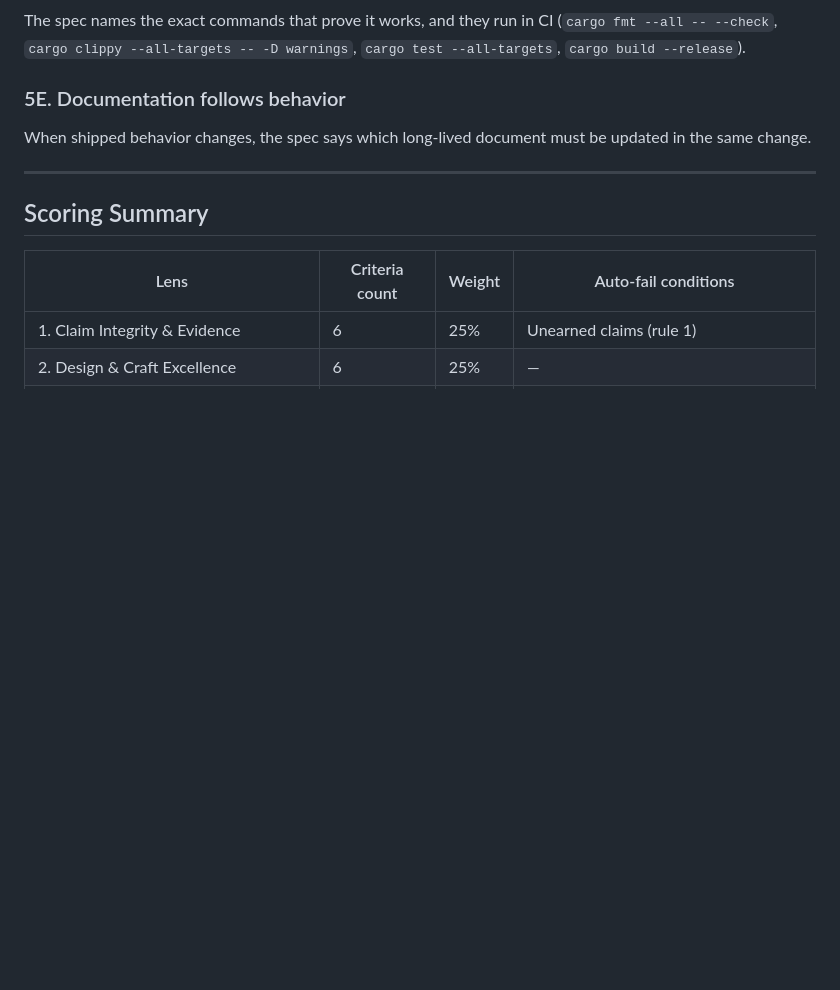
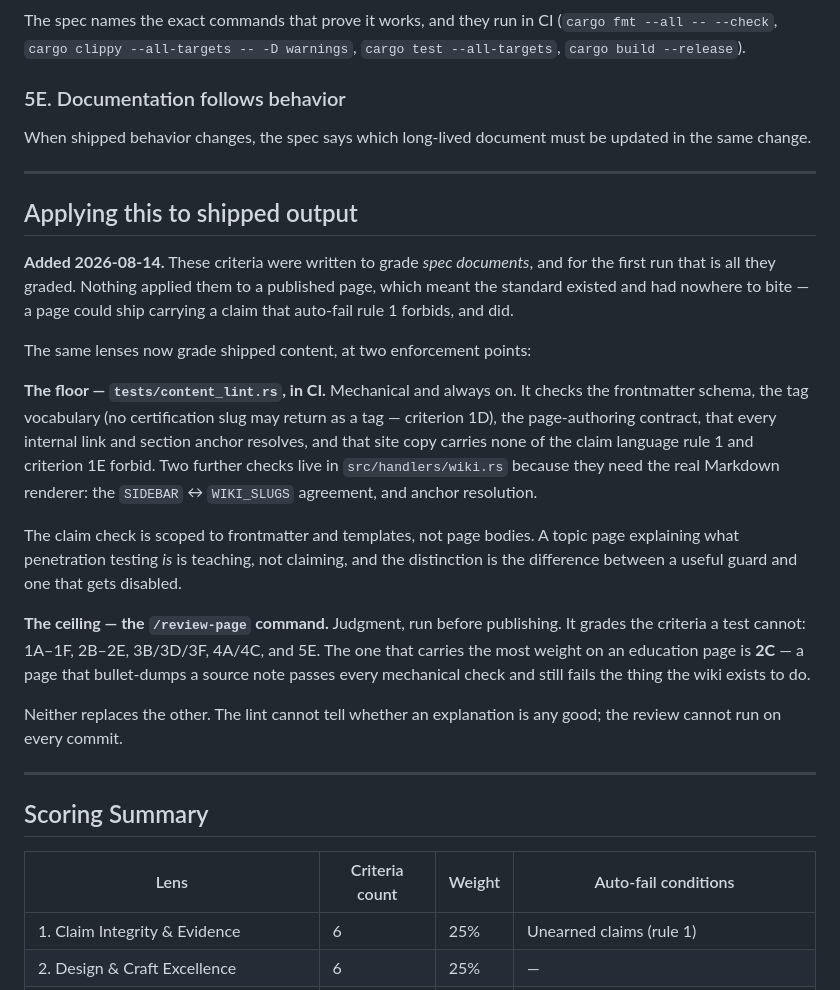
Before and after one commit to machinageist/mg-server, a Markdown page: gauntlet-output/criteria.md, the part around the change. Drawn GitHub-style; blank space fills up the shorter version.

```diff
--- a/gauntlet-output/criteria.md
+++ b/gauntlet-output/criteria.md
@@ -232,6 +232,38 @@ updated in the same change.
 
 ---
 
+## Applying this to shipped output
+
+**Added 2026-08-14.** These criteria were written to grade *spec documents*, and
+for the first run that is all they graded. Nothing applied them to a published
+page, which meant the standard existed and had nowhere to bite — a page could
+ship carrying a claim that auto-fail rule 1 forbids, and did.
+
+The same lenses now grade shipped content, at two enforcement points:
+
+**The floor — `tests/content_lint.rs`, in CI.** Mechanical and always on. It
+checks the frontmatter schema, the tag vocabulary (no certification slug may
+return as a tag — criterion 1D), the page-authoring contract, that every
+internal link and section anchor resolves, and that site copy carries none of
+the claim language rule 1 and criterion 1E forbid. Two further checks live in
+`src/handlers/wiki.rs` because they need the real Markdown renderer: the
+`SIDEBAR` ↔ `WIKI_SLUGS` agreement, and anchor resolution.
+
+The claim check is scoped to frontmatter and templates, not page bodies. A topic
+page explaining what penetration testing *is* is teaching, not claiming, and the
+distinction is the difference between a useful guard and one that gets disabled.
+
+**The ceiling — the `/review-page` command.** Judgment, run before publishing.
+It grades the criteria a test cannot: 1A–1F, 2B–2E, 3B/3D/3F, 4A/4C, and 5E. The
+one that carries the most weight on an education page is **2C** — a page that
+bullet-dumps a source note passes every mechanical check and still fails the
+thing the wiki exists to do.
+
+Neither replaces the other. The lint cannot tell whether an explanation is any
+good; the review cannot run on every commit.
+
+---
+
 ## Scoring Summary
 
 | Lens | Criteria count | Weight | Auto-fail conditions |
```
Also changed, not shown: .claude/commands/review-page.md (added, +86 -0 lines).
